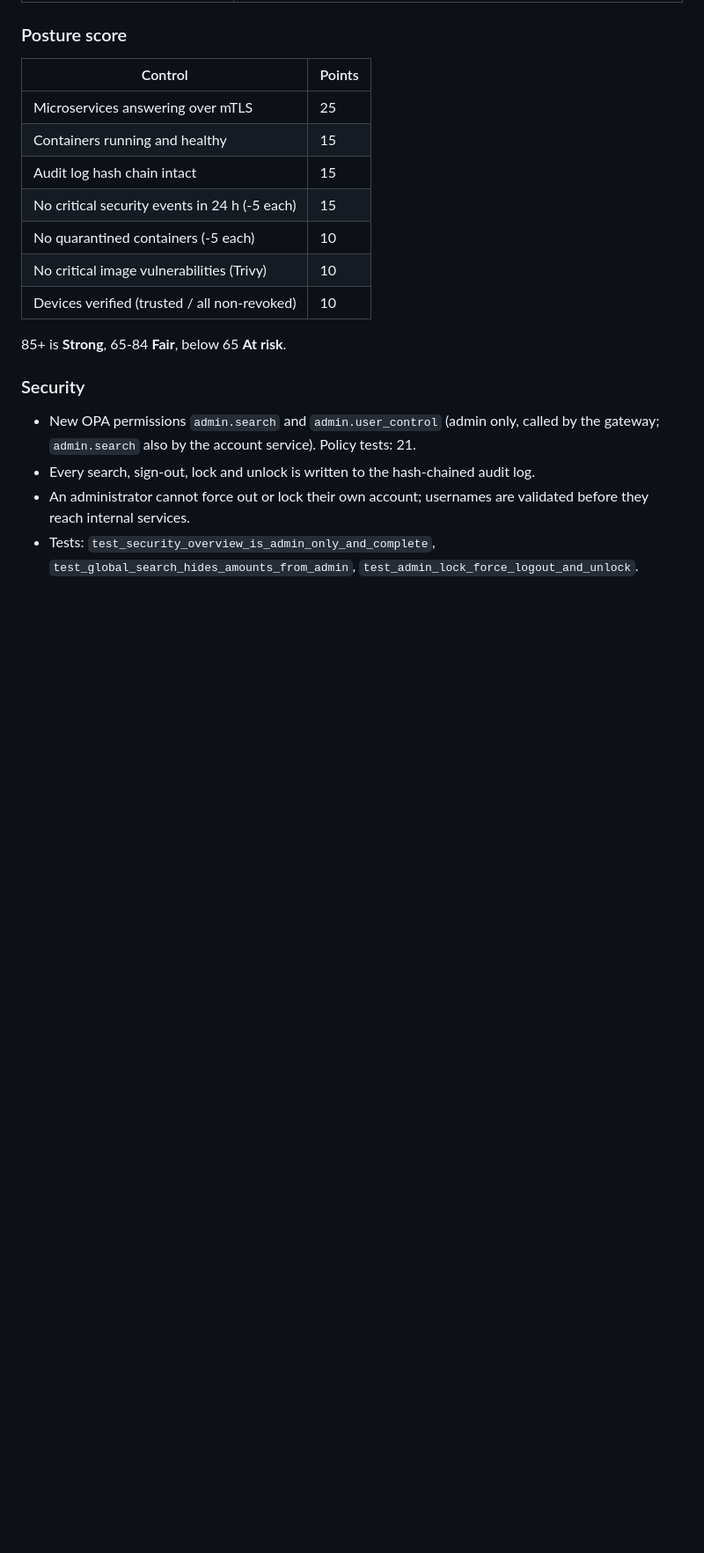
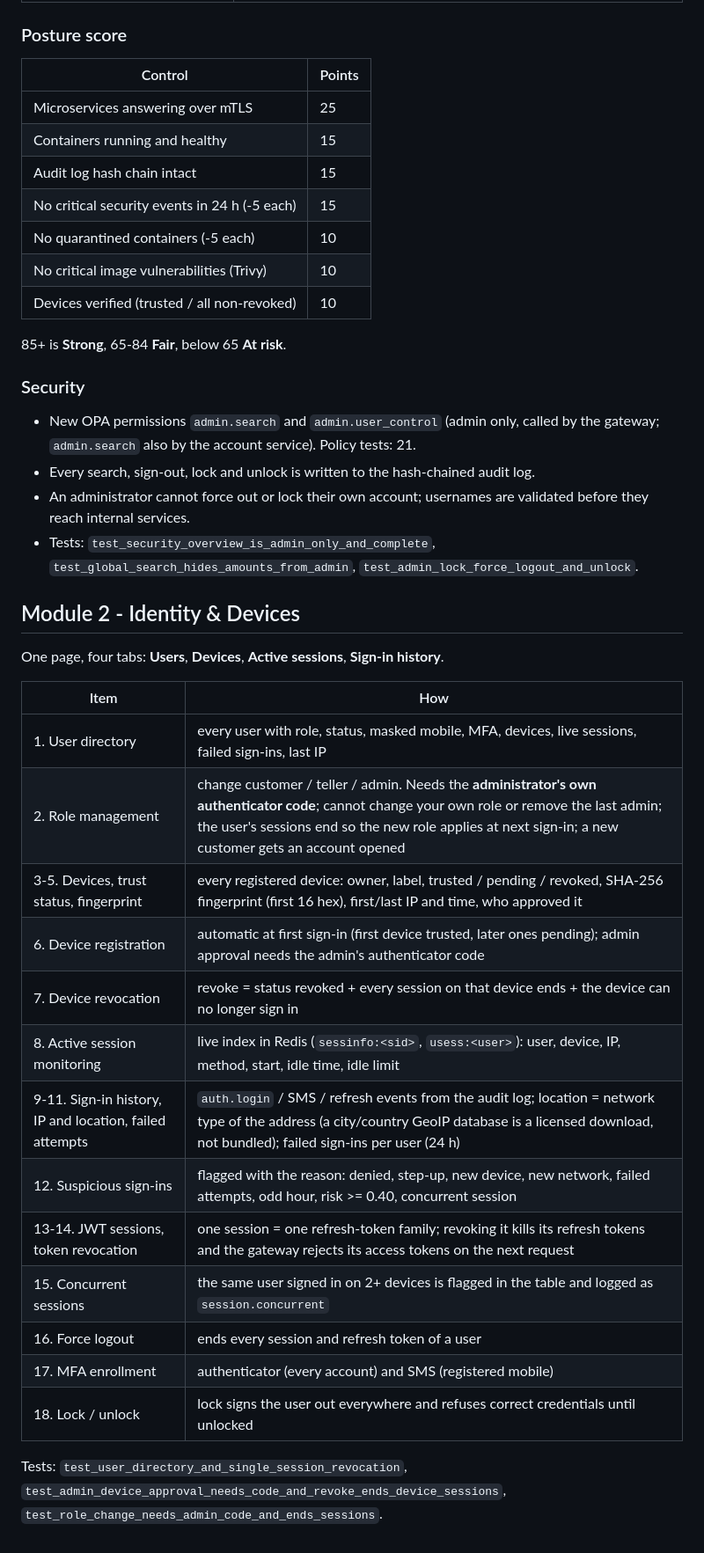
Before and after one commit to BALASUDHAN1807/zt-finguard, a Markdown page: docs/admin-dashboard.md, the part around one of its changes. Shown at 88% size. GitHub-like rendering; blank space fills up the shorter version.

```diff
--- a/docs/admin-dashboard.md
+++ b/docs/admin-dashboard.md
@@ -59,3 +59,27 @@ belong to a separate **Operations** role (module 3).
   before they reach internal services.
 * Tests: `test_security_overview_is_admin_only_and_complete`,
   `test_global_search_hides_amounts_from_admin`, `test_admin_lock_force_logout_and_unlock`.
+
+## Module 2 - Identity & Devices
+
+One page, four tabs: **Users**, **Devices**, **Active sessions**, **Sign-in history**.
+
+| Item | How |
+|---|---|
+| 1. User directory | every user with role, status, masked mobile, MFA, devices, live sessions, failed sign-ins, last IP |
+| 2. Role management | change customer / teller / admin. Needs the **administrator's own authenticator code**; cannot change your own role or remove the last admin; the user's sessions end so the new role applies at next sign-in; a new customer gets an account opened |
+| 3-5. Devices, trust status, fingerprint | every registered device: owner, label, trusted / pending / revoked, SHA-256 fingerprint (first 16 hex), first/last IP and time, who approved it |
+| 6. Device registration | automatic at first sign-in (first device trusted, later ones pending); admin approval needs the admin's authenticator code |
+| 7. Device revocation | revoke = status revoked + every session on that device ends + the device can no longer sign in |
+| 8. Active session monitoring | live index in Redis (`sessinfo:<sid>`, `usess:<user>`): user, device, IP, method, start, idle time, idle limit |
+| 9-11. Sign-in history, IP and location, failed attempts | `auth.login` / SMS / refresh events from the audit log; location = network type of the address (a city/country GeoIP database is a licensed download, not bundled); failed sign-ins per user (24 h) |
+| 12. Suspicious sign-ins | flagged with the reason: denied, step-up, new device, new network, failed attempts, odd hour, risk >= 0.40, concurrent session |
+| 13-14. JWT sessions, token revocation | one session = one refresh-token family; revoking it kills its refresh tokens and the gateway rejects its access tokens on the next request |
+| 15. Concurrent sessions | the same user signed in on 2+ devices is flagged in the table and logged as `session.concurrent` |
+| 16. Force logout | ends every session and refresh token of a user |
+| 17. MFA enrollment | authenticator (every account) and SMS (registered mobile) |
+| 18. Lock / unlock | lock signs the user out everywhere and refuses correct credentials until unlocked |
+
+Tests: `test_user_directory_and_single_session_revocation`,
+`test_admin_device_approval_needs_code_and_revoke_ends_device_sessions`,
+`test_role_change_needs_admin_code_and_ends_sessions`.
```
Also changed, not shown: other parts of docs/admin-dashboard.md (+1 -1 lines), README.md (+1 -1 lines), docs/screenshots/25-admin-identity.png (added), 6 other files.
